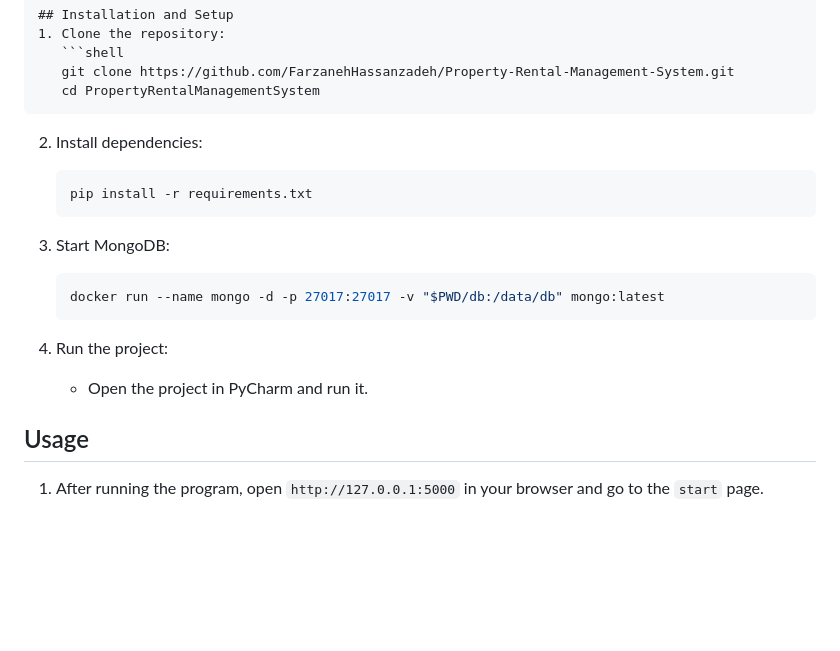
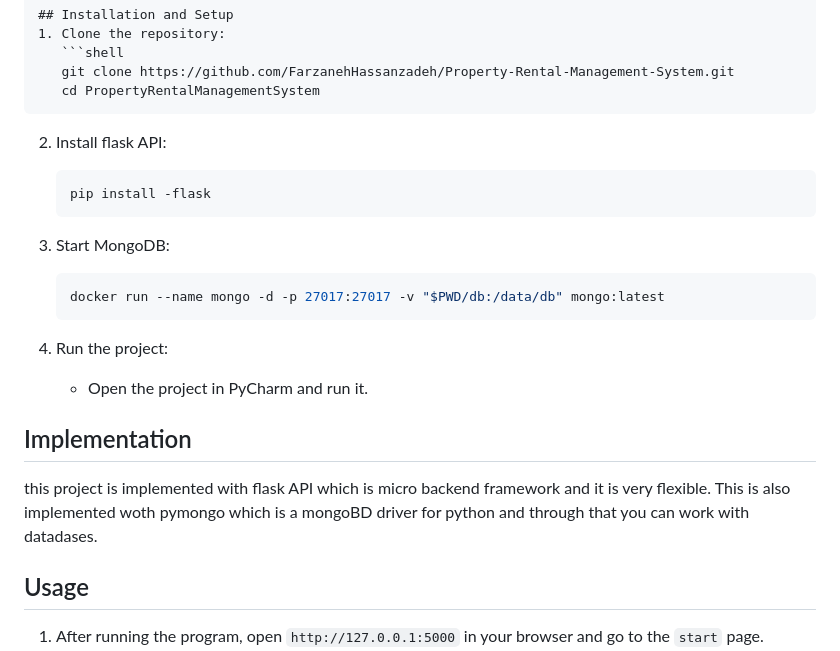
Before and after one commit to FarzanehHassanzadeh/Property-Rental-Management-System, a Markdown page: README.md, the part around the change. Drawn GitHub-style; blank space fills up the shorter version.

````diff
--- a/README.md
+++ b/README.md
@@ -18,9 +18,9 @@ Certainly! Here's the text translated to English:
    cd PropertyRentalManagementSystem
    ```
 
-2. Install dependencies:
+2. Install flask API:
    ```shell
-   pip install -r requirements.txt
+   pip install -flask
    ```
 
 3. Start MongoDB:
@@ -30,7 +30,10 @@ Certainly! Here's the text translated to English:
 
 4. Run the project:
    - Open the project in PyCharm and run it.
-
+## Implementation
+   this project is implemented with flask API which is micro backend framework and it is very flexible. This is also implemented woth pymongo which
+   is a mongoBD driver for python and through that you can work with
+   datadases.
 ## Usage
 1. After running the program, open `http://127.0.0.1:5000` in your browser and go to the `start` page.
 2. There are several buttons at the top of the page:
````
